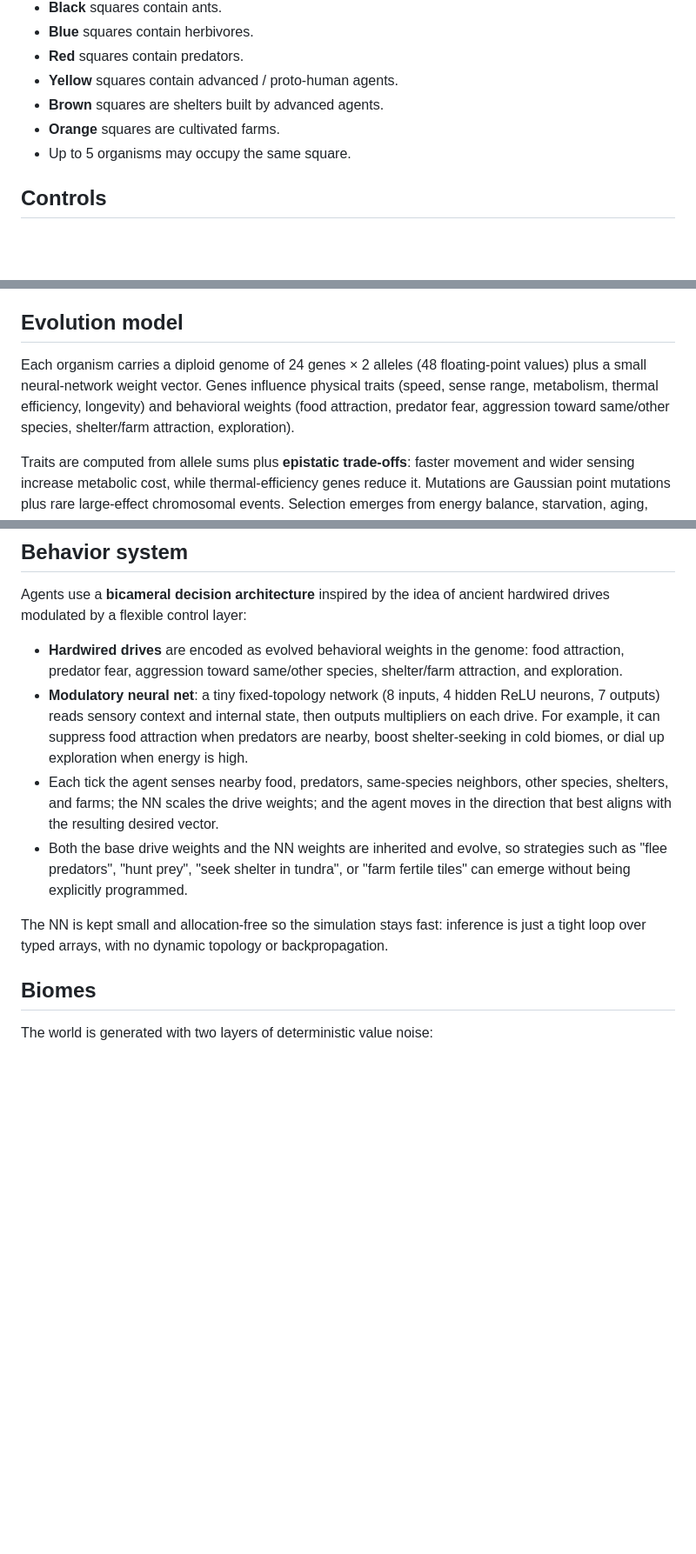
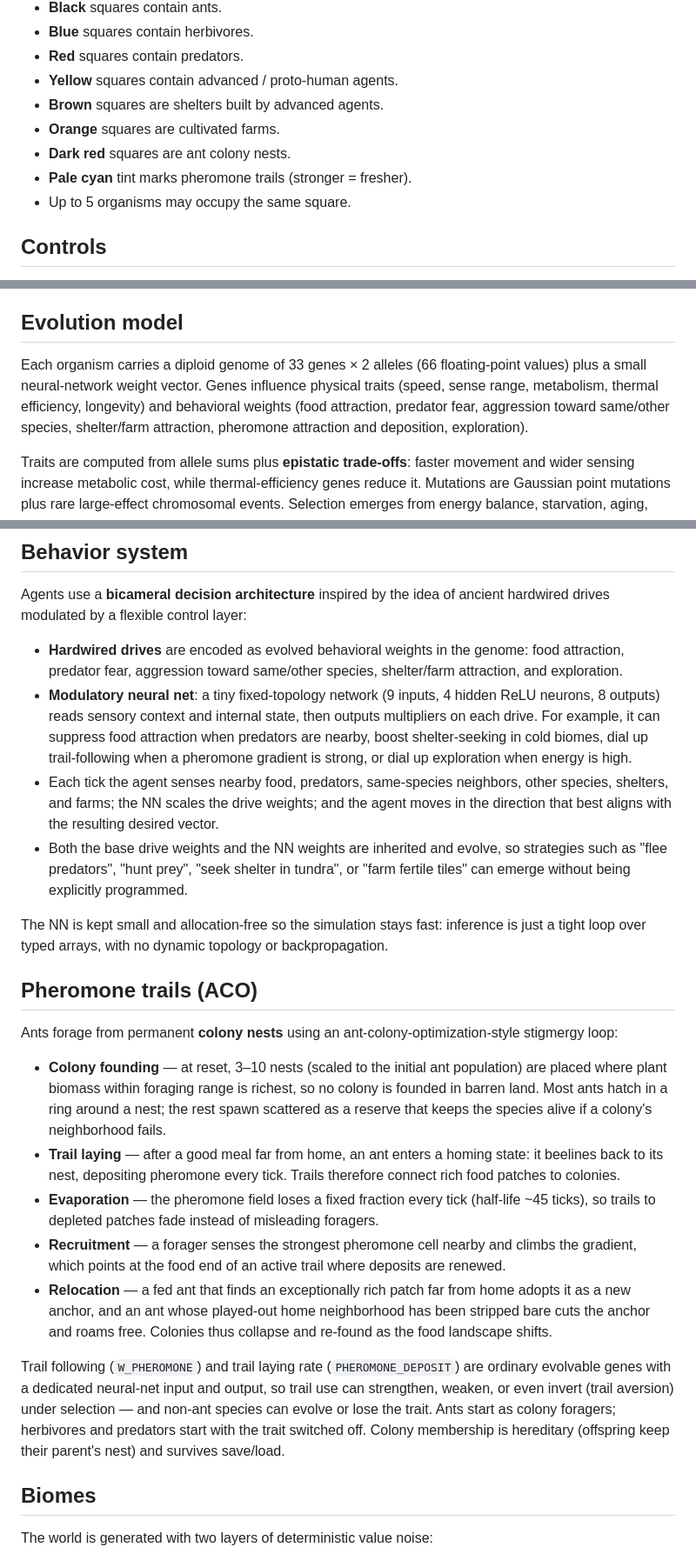
Before and after one commit to jverene/antevolution, a Markdown page: README.md, 3 parts joined by grey strips. Shown at 87% size. Rendered like a GitHub page; blank space fills up the shorter version.

Commit message:
docs: document pheromone trails (ACO) and ant colonies

```diff
--- a/README.md
+++ b/README.md
@@ -31,6 +31,8 @@ PORT=3000 npm run dev
 - **Yellow** squares contain advanced / proto-human agents.
 - **Brown** squares are shelters built by advanced agents.
 - **Orange** squares are cultivated farms.
+- **Dark red** squares are ant colony nests.
+- **Pale cyan** tint marks pheromone trails (stronger = fresher).
 - Up to 5 organisms may occupy the same square.
 
 ## Controls
@@ -61,7 +63,7 @@ The simulation is a food web with three trophic levels plus an optional advanced
 
 ## Evolution model
 
-Each organism carries a diploid genome of 24 genes × 2 alleles (48 floating-point values) plus a small neural-network weight vector. Genes influence physical traits (speed, sense range, metabolism, thermal efficiency, longevity) and behavioral weights (food attraction, predator fear, aggression toward same/other species, shelter/farm attraction, exploration).
+Each organism carries a diploid genome of 33 genes × 2 alleles (66 floating-point values) plus a small neural-network weight vector. Genes influence physical traits (speed, sense range, metabolism, thermal efficiency, longevity) and behavioral weights (food attraction, predator fear, aggression toward same/other species, shelter/farm attraction, pheromone attraction and deposition, exploration).
 
 Traits are computed from allele sums plus **epistatic trade-offs**: faster movement and wider sensing increase metabolic cost, while thermal-efficiency genes reduce it. Mutations are Gaussian point mutations plus rare large-effect chromosomal events. Selection emerges from energy balance, starvation, aging, competition for space and food, predation, and biome-specific thermodynamic costs.
 
@@ -98,11 +100,23 @@ A mean alone hides whether a population is uniform, bimodal, drifting, or under
 Agents use a **bicameral decision architecture** inspired by the idea of ancient hardwired drives modulated by a flexible control layer:
 
 - **Hardwired drives** are encoded as evolved behavioral weights in the genome: food attraction, predator fear, aggression toward same/other species, shelter/farm attraction, and exploration.
-- **Modulatory neural net**: a tiny fixed-topology network (8 inputs, 4 hidden ReLU neurons, 7 outputs) reads sensory context and internal state, then outputs multipliers on each drive. For example, it can suppress food attraction when predators are nearby, boost shelter-seeking in cold biomes, or dial up exploration when energy is high.
+- **Modulatory neural net**: a tiny fixed-topology network (9 inputs, 4 hidden ReLU neurons, 8 outputs) reads sensory context and internal state, then outputs multipliers on each drive. For example, it can suppress food attraction when predators are nearby, boost shelter-seeking in cold biomes, dial up trail-following when a pheromone gradient is strong, or dial up exploration when energy is high.
 - Each tick the agent senses nearby food, predators, same-species neighbors, other species, shelters, and farms; the NN scales the drive weights; and the agent moves in the direction that best aligns with the resulting desired vector.
 - Both the base drive weights and the NN weights are inherited and evolve, so strategies such as "flee predators", "hunt prey", "seek shelter in tundra", or "farm fertile tiles" can emerge without being explicitly programmed.
 
 The NN is kept small and allocation-free so the simulation stays fast: inference is just a tight loop over typed arrays, with no dynamic topology or backpropagation.
+
+## Pheromone trails (ACO)
+
+Ants forage from permanent **colony nests** using an ant-colony-optimization-style stigmergy loop:
+
+- **Colony founding** — at reset, 3–10 nests (scaled to the initial ant population) are placed where plant biomass within foraging range is richest, so no colony is founded in barren land. Most ants hatch in a ring around a nest; the rest spawn scattered as a reserve that keeps the species alive if a colony's neighborhood fails.
+- **Trail laying** — after a good meal far from home, an ant enters a homing state: it beelines back to its nest, depositing pheromone every tick. Trails therefore connect rich food patches to colonies.
+- **Evaporation** — the pheromone field loses a fixed fraction every tick (half-life ~45 ticks), so trails to depleted patches fade instead of misleading foragers.
+- **Recruitment** — a forager senses the strongest pheromone cell nearby and climbs the gradient, which points at the food end of an active trail where deposits are renewed.
+- **Relocation** — a fed ant that finds an exceptionally rich patch far from home adopts it as a new anchor, and an ant whose played-out home neighborhood has been stripped bare cuts the anchor and roams free. Colonies thus collapse and re-found as the food landscape shifts.
+
+Trail following (`W_PHEROMONE`) and trail laying rate (`PHEROMONE_DEPOSIT`) are ordinary evolvable genes with a dedicated neural-net input and output, so trail use can strengthen, weaken, or even invert (trail aversion) under selection — and non-ant species can evolve or lose the trait. Ants start as colony foragers; herbivores and predators start with the trait switched off. Colony membership is hereditary (offspring keep their parent's nest) and survives save/load.
 
 ## Biomes
 
```
